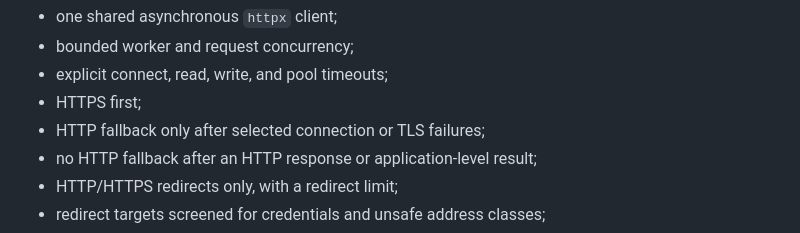
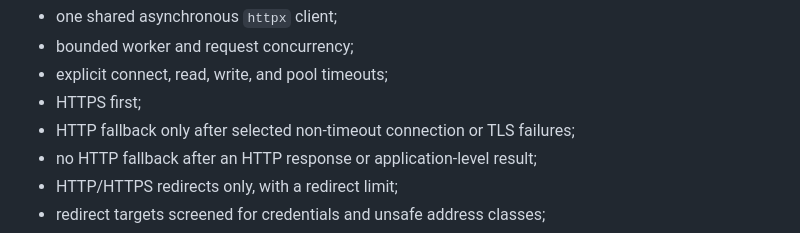
Before and after one commit to derailable/ai-web-signals, a Markdown page: README.md, the part around the change. GitHub-like rendering.

Commit message:
Clarify HTTP fallback conditions in README.md to specify non-timeout connection failures

```diff
--- a/README.md
+++ b/README.md
@@ -148,7 +148,7 @@ Network behavior:
 - bounded worker and request concurrency;
 - explicit connect, read, write, and pool timeouts;
 - HTTPS first;
-- HTTP fallback only after selected connection or TLS failures;
+- HTTP fallback only after selected non-timeout connection or TLS failures;
 - no HTTP fallback after an HTTP response or application-level result;
 - HTTP/HTTPS redirects only, with a redirect limit;
 - redirect targets screened for credentials and unsafe address classes;
```
